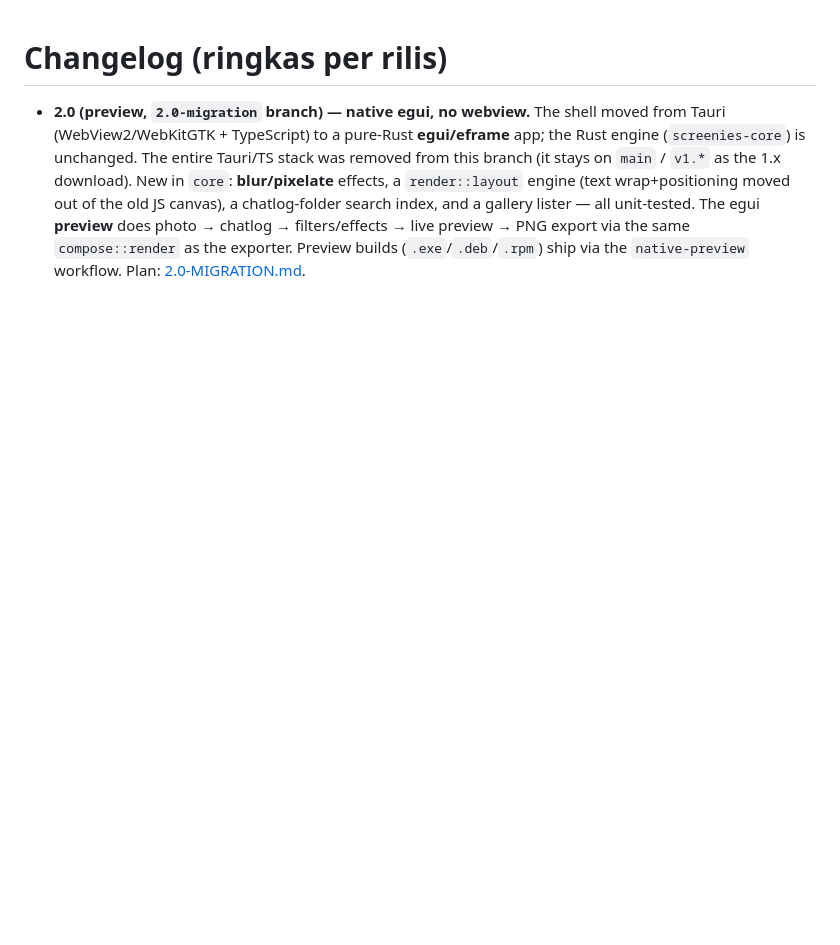
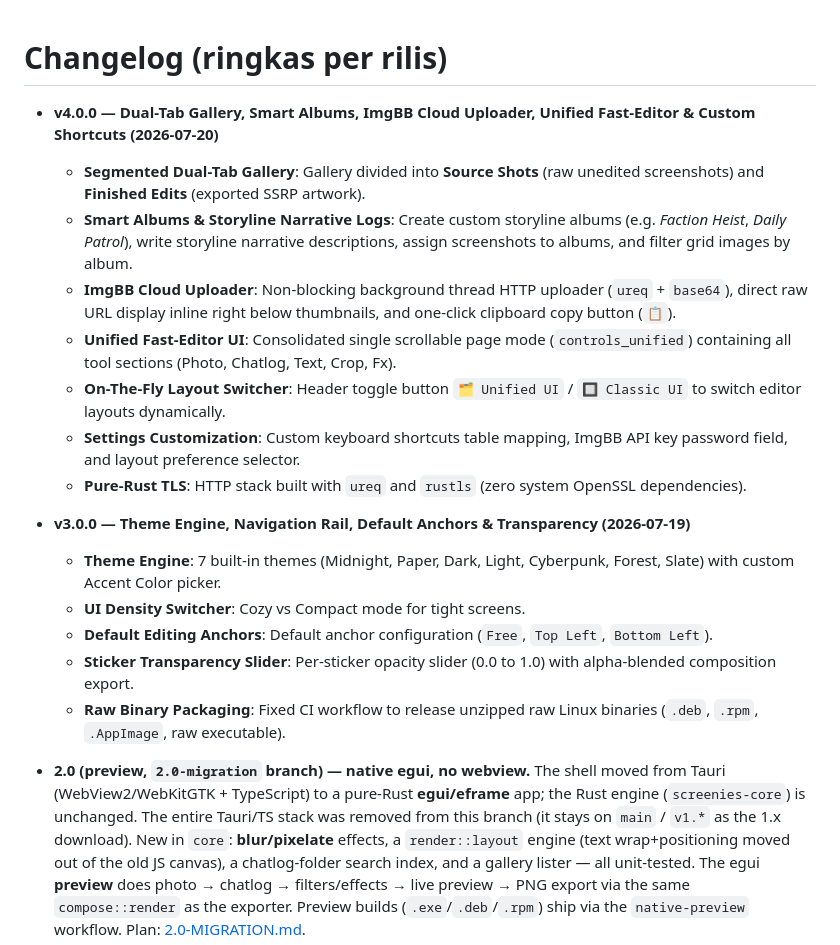
Before and after one commit to ezlp/screenies-editor, a Markdown page: docs/CHANGELOG.md, the part around the change. Rendered like a GitHub page; blank space fills up the shorter version.

Commit message:
docs: update CHANGELOG.md with v4.0.0 and v3.0.0 release notes

```diff
--- a/docs/CHANGELOG.md
+++ b/docs/CHANGELOG.md
@@ -1,4 +1,20 @@
 # Changelog (ringkas per rilis)
+
+- **v4.0.0 — Dual-Tab Gallery, Smart Albums, ImgBB Cloud Uploader, Unified Fast-Editor & Custom Shortcuts (2026-07-20)**
+  - **Segmented Dual-Tab Gallery**: Gallery divided into **Source Shots** (raw unedited screenshots) and **Finished Edits** (exported SSRP artwork).
+  - **Smart Albums & Storyline Narrative Logs**: Create custom storyline albums (e.g. *Faction Heist*, *Daily Patrol*), write storyline narrative descriptions, assign screenshots to albums, and filter grid images by album.
+  - **ImgBB Cloud Uploader**: Non-blocking background thread HTTP uploader (`ureq` + `base64`), direct raw URL display inline right below thumbnails, and one-click clipboard copy button (`📋`).
+  - **Unified Fast-Editor UI**: Consolidated single scrollable page mode (`controls_unified`) containing all tool sections (Photo, Chatlog, Text, Crop, Fx).
+  - **On-The-Fly Layout Switcher**: Header toggle button `🗂 Unified UI` / `🔲 Classic UI` to switch editor layouts dynamically.
+  - **Settings Customization**: Custom keyboard shortcuts table mapping, ImgBB API key password field, and layout preference selector.
+  - **Pure-Rust TLS**: HTTP stack built with `ureq` and `rustls` (zero system OpenSSL dependencies).
+
+- **v3.0.0 — Theme Engine, Navigation Rail, Default Anchors & Transparency (2026-07-19)**
+  - **Theme Engine**: 7 built-in themes (Midnight, Paper, Dark, Light, Cyberpunk, Forest, Slate) with custom Accent Color picker.
+  - **UI Density Switcher**: Cozy vs Compact mode for tight screens.
+  - **Default Editing Anchors**: Default anchor configuration (`Free`, `Top Left`, `Bottom Left`).
+  - **Sticker Transparency Slider**: Per-sticker opacity slider (0.0 to 1.0) with alpha-blended composition export.
+  - **Raw Binary Packaging**: Fixed CI workflow to release unzipped raw Linux binaries (`.deb`, `.rpm`, `.AppImage`, raw executable).
 
 - **2.0 (preview, `2.0-migration` branch) — native egui, no webview.** The
   shell moved from Tauri (WebView2/WebKitGTK + TypeScript) to a pure-Rust
```
